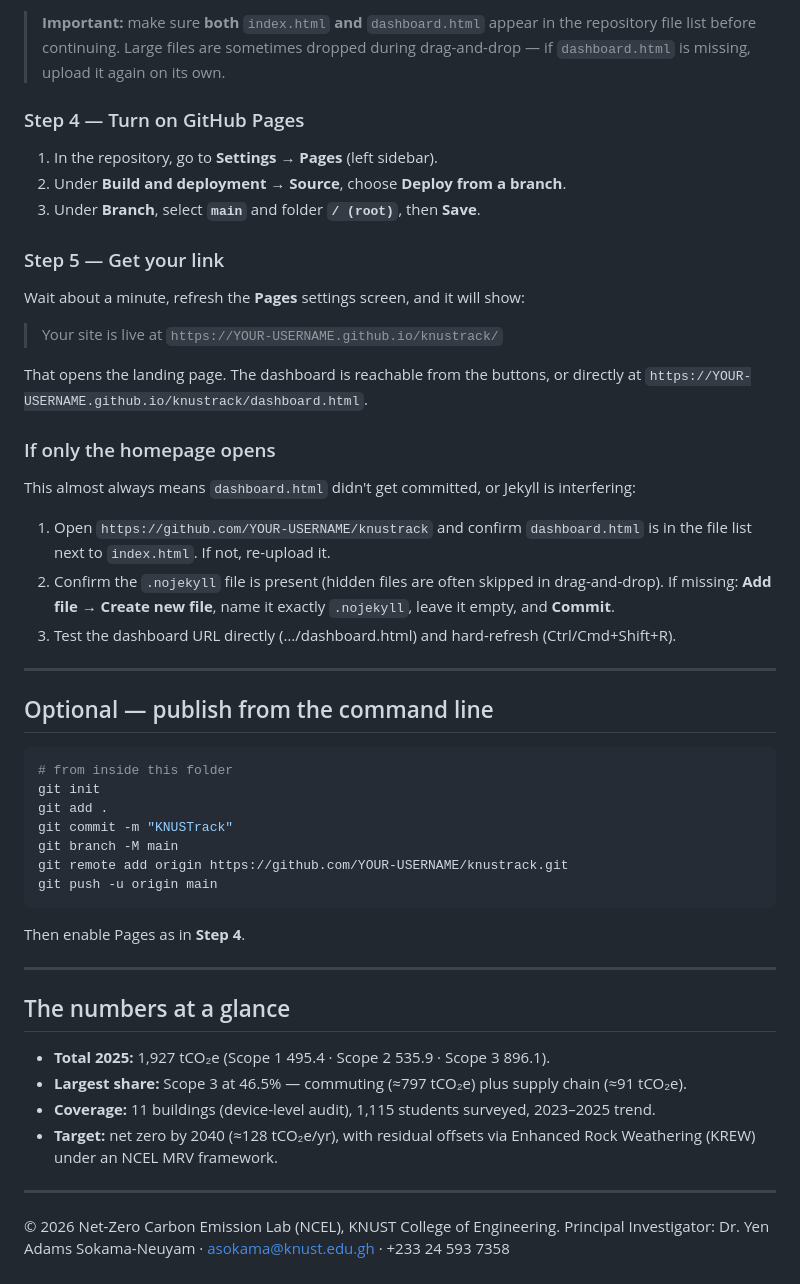
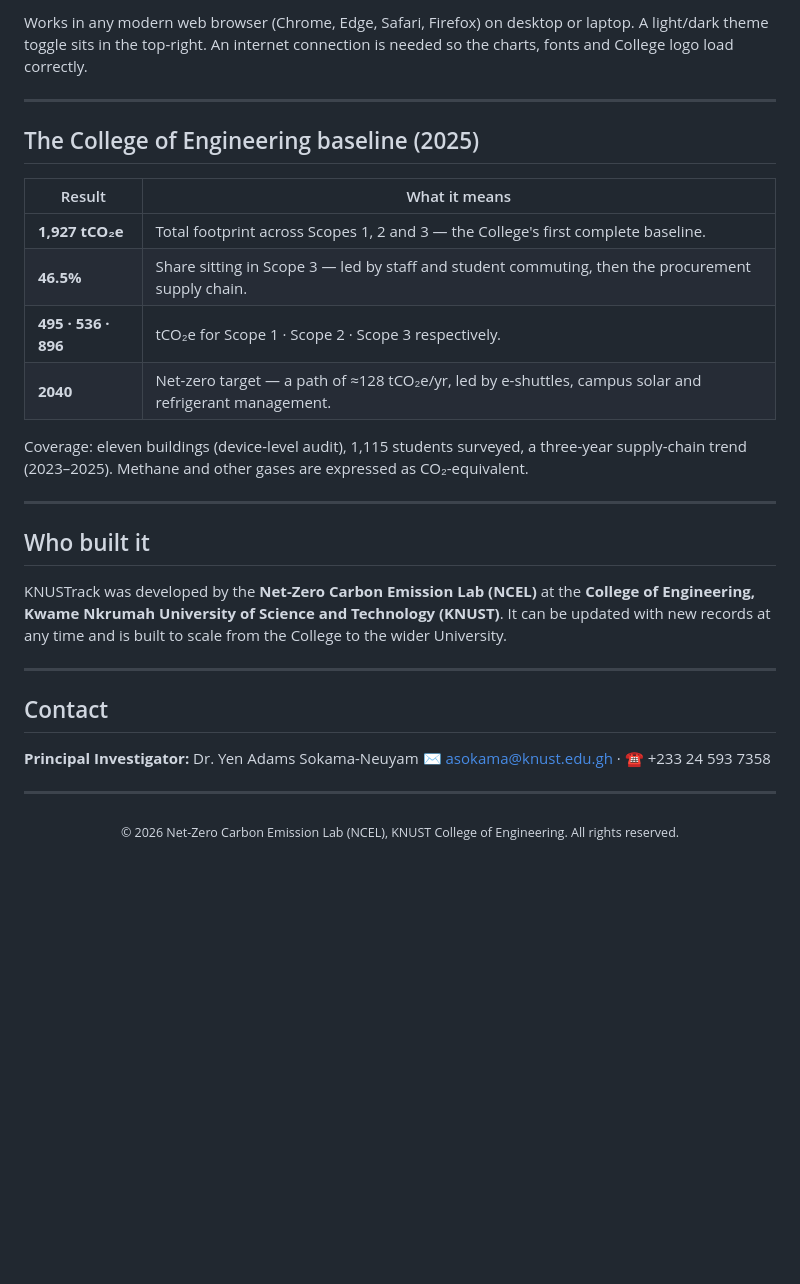
Before and after one commit to ncelknust/KNUSTrack, a Markdown page: README.md, the part around one of its changes. Drawn GitHub-style; blank space fills up the shorter version.

````diff
--- a/README.md
+++ b/README.md
@@ -64,55 +52,36 @@ On the new empty repository page:
-> **Important:** make sure **both** `index.html` **and** `dashboard.html` appear in the
-> repository file list before continuing. Large files are sometimes dropped during
-> drag-and-drop — if `dashboard.html` is missing, upload it again on its own.
-
-### Step 4 — Turn on GitHub Pages
-1. In the repository, go to **Settings** → **Pages** (left sidebar).
-2. Under **Build and deployment → Source**, choose **Deploy from a branch**.
-3. Under **Branch**, select **`main`** and folder **`/ (root)`**, then **Save**.
-
-### Step 5 — Get your link
-Wait about a minute, refresh the **Pages** settings screen, and it will show:
-
-> Your site is live at `https://YOUR-USERNAME.github.io/knustrack/`
-
-That opens the landing page. The dashboard is reachable from the buttons, or directly at
-`https://YOUR-USERNAME.github.io/knustrack/dashboard.html`.
-
-### If only the homepage opens
-This almost always means `dashboard.html` didn't get committed, or Jekyll is interfering:
-1. Open `https://github.com/YOUR-USERNAME/knustrack` and confirm `dashboard.html`
-   is in the file list next to `index.html`. If not, re-upload it.
-2. Confirm the `.nojekyll` file is present (hidden files are often skipped in drag-and-drop).
-   If missing: **Add file → Create new file**, name it exactly `.nojekyll`, leave it empty,
-   and **Commit**.
-3. Test the dashboard URL directly (…/dashboard.html) and hard-refresh (Ctrl/Cmd+Shift+R).
+Works in any modern web browser (Chrome, Edge, Safari, Firefox) on desktop or laptop.
+A light/dark theme toggle sits in the top-right. An internet connection is needed so the
+charts, fonts and College logo load correctly.
 
 ---
 
-## Optional — publish from the command line
+## The College of Engineering baseline (2025)
 
-```bash
-# from inside this folder
-git init
-git add .
-git commit -m "KNUSTrack"
-git branch -M main
-git remote add origin https://github.com/YOUR-USERNAME/knustrack.git
-git push -u origin main
-```
-Then enable Pages as in **Step 4**.
+| Result | What it means |
+|--------|----------------|
+| **1,927 tCO₂e** | Total footprint across Scopes 1, 2 and 3 — the College's first complete baseline. |
+| **46.5%** | Share sitting in Scope 3 — led by staff and student commuting, then the procurement supply chain. |
+| **495 · 536 · 896** | tCO₂e for Scope 1 · Scope 2 · Scope 3 respectively. |
+| **2040** | Net-zero target — a path of ≈128 tCO₂e/yr, led by e-shuttles, campus solar and refrigerant management. |
+
+Coverage: eleven buildings (device-level audit), 1,115 students surveyed, a three-year
+supply-chain trend (2023–2025). Methane and other gases are expressed as CO₂-equivalent.
 
 ---
 
-## The numbers at a glance
+## Who built it
 
-- **Total 2025:** 1,927 tCO₂e (Scope 1 495.4 · Scope 2 535.9 · Scope 3 896.1).
-- **Largest share:** Scope 3 at 46.5% — commuting (≈797 tCO₂e) plus supply chain (≈91 tCO₂e).
-- **Coverage:** 11 buildings (device-level audit), 1,115 students surveyed, 2023–2025 trend.
-- **Target:** net zero by 2040 (≈128 tCO₂e/yr), with residual offsets via Enhanced Rock
-  Weathering (KREW) under an NCEL MRV framework.
+KNUSTrack was developed by the **Net-Zero Carbon Emission Lab (NCEL)** at the **College of
+Engineering, Kwame Nkrumah University of Science and Technology (KNUST)**. It can be updated
+with new records at any time and is built to scale from the College to the wider University.
 
 ---
 
-© 2026 Net-Zero Carbon Emission Lab (NCEL), KNUST College of Engineering.
-Principal Investigator: Dr. Yen Adams Sokama-Neuyam · asokama@knust.edu.gh · +233 24 593 7358
+## Contact
+
+**Principal Investigator:** Dr. Yen Adams Sokama-Neuyam
+✉️ asokama@knust.edu.gh · ☎️ +233 24 593 7358
+
+---
+
+<p align="center"><sub>© 2026 Net-Zero Carbon Emission Lab (NCEL), KNUST College of Engineering. All rights reserved.</sub></p>
````
Also changed, not shown: other parts of README.md (+36 -48 lines).
